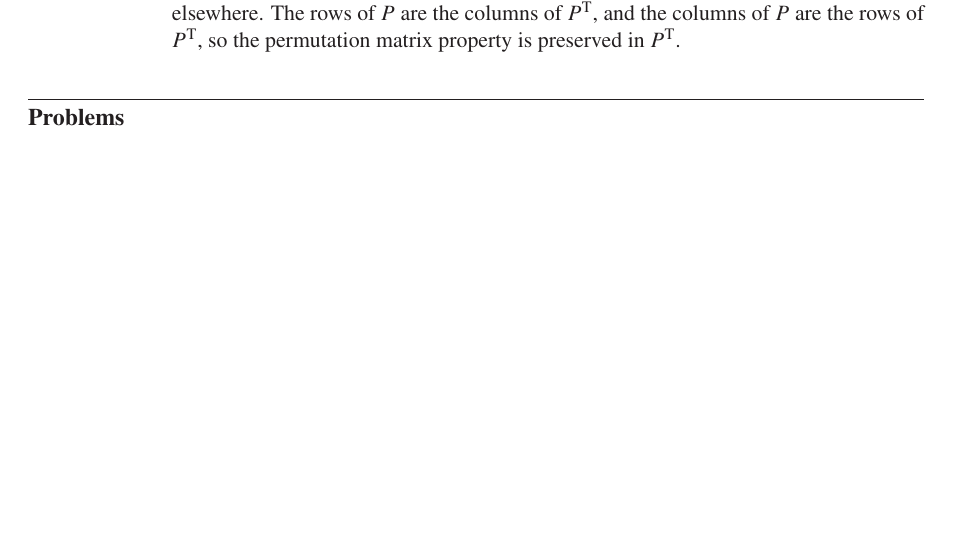
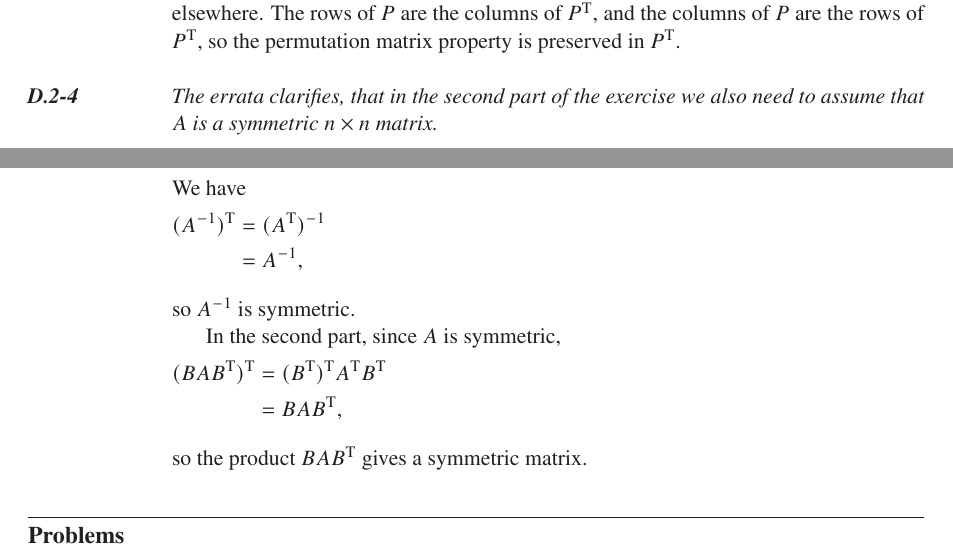
Before and after one commit to wojtask/clrs4e-solutions, a LaTeX thesis (clrs4e-solutions.tex, which reads appendixd/sections/2/6.tex): part of page 60 of 61 before the commit and two parts of pages 60 and 61 of 62 after it, the two joined at a grey line, cut so that both start at the same text, the shorter picture padded with empty space. Compiled offline with pdfLaTeX; a missing font is replaced by an installed copy or a similar font.

Commit message:
#1554 D.2-6

```diff
--- /dev/null
+++ b/appendixd/sections/2/6.tex
@@ -0,0 +1,15 @@
+\clarification{The errata clarifies, that in the second part of the exercise we also need to assume that $A$ is a symmetric $n\times n$ matrix.}
+
+\noindent We have
+\begin{align*}
+    \transpose{(A^{-1})} &= (\transpose{A})^{-1} \\
+    &= A^{-1},
+\end{align*}
+so $A^{-1}$ is symmetric.
+
+In the second part, since $A$ is symmetric,
+\begin{align*}
+    \transpose{(BA\transpose{B})} &= \transpose{(\transpose{B})}\transpose{A}\transpose{B} \\
+    &= BA\transpose{B},
+\end{align*}
+so the product $BA\transpose{B}$ gives a symmetric matrix.
--- a/clrs4e-solutions.tex
+++ b/clrs4e-solutions.tex
@@ -127,6 +127,8 @@
 \newcommand{\subexercise}{\subsubsection{}\label{sol:\thesubsection\thesubsubsection}}
 \newcommand{\problem}[1]{\subsection{#1}\label{sol:\thesubsection}}
 \newcommand{\subproblem}{\subsubsection{}\label{sol:\thesubsection\thesubsubsection}}
+
+\newcommand{\clarification}[1]{\emph{#1}\bigskip}
 
 \renewcommand{\cfttoctitlefont}{\normalfont\color{accentcolor}\Large}
 \renewcommand{\cftbeforetoctitleskip}{0pt}
```
